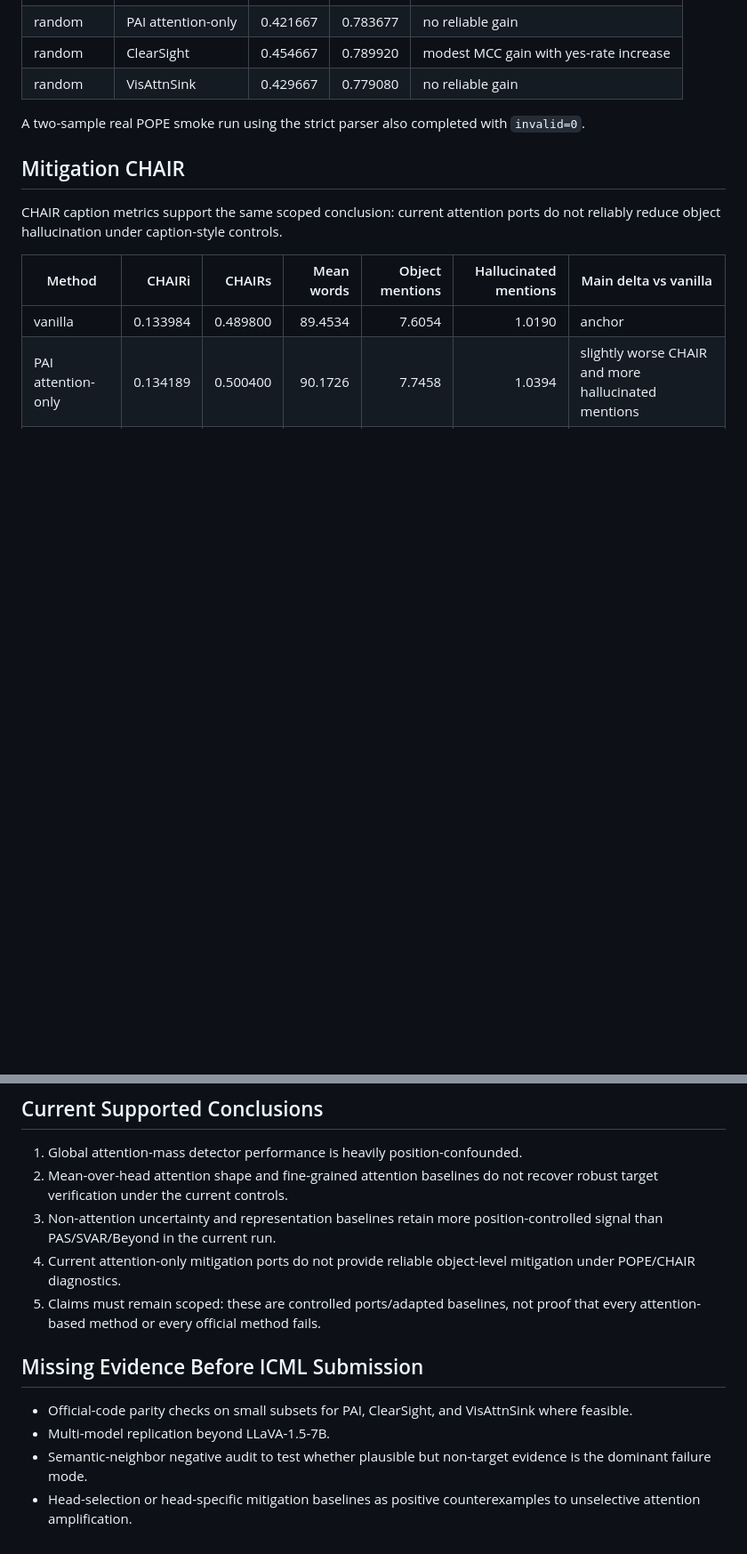
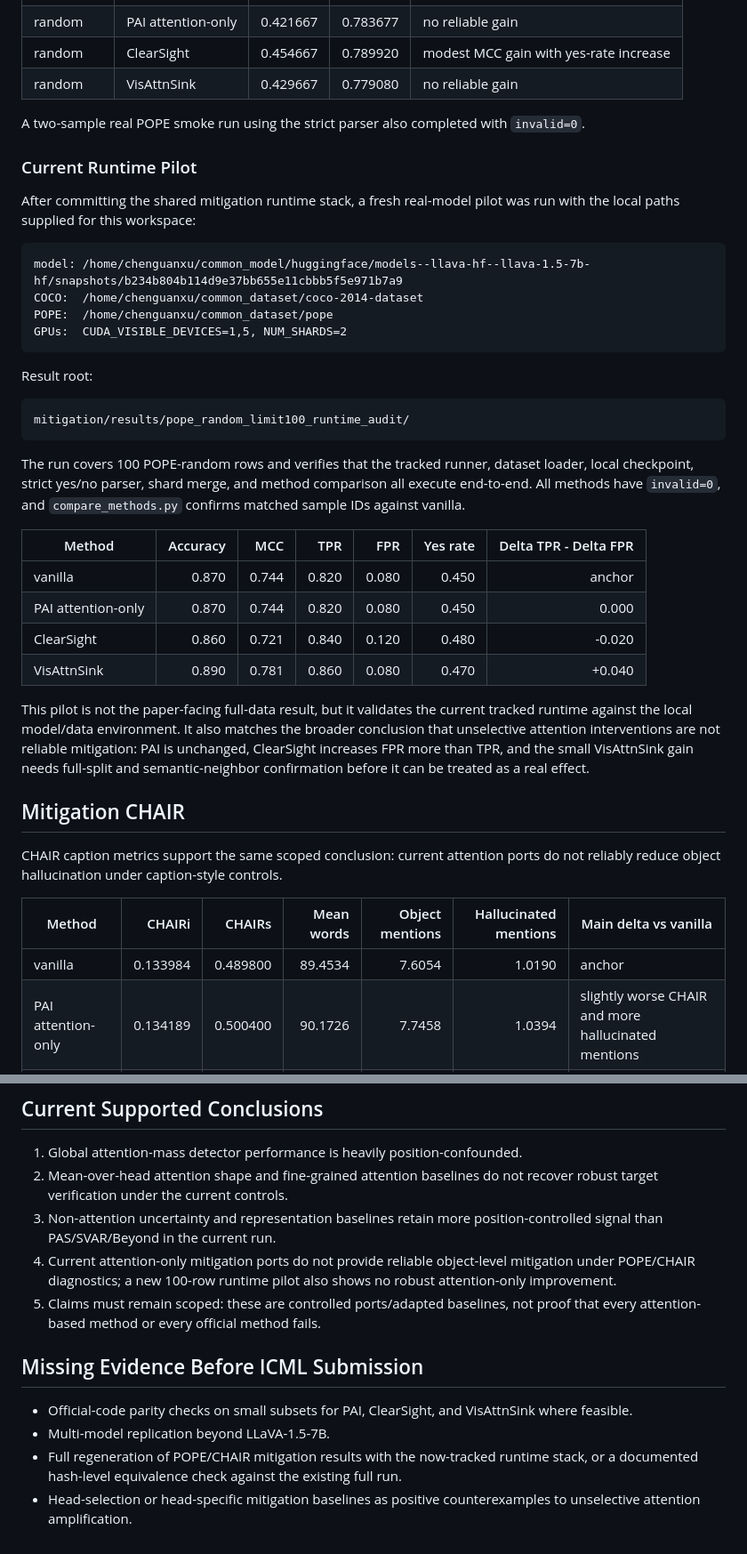
Before and after one commit to chenqaq123/HalluAttn_C, a Markdown page: docs/experiment_accuracy_audit.md, 2 parts joined by grey strips. Shown at 89% size. Rendered like a GitHub page; blank space fills up the shorter version.

Commit message:
Record mitigation runtime audit

````diff
--- a/docs/experiment_accuracy_audit.md
+++ b/docs/experiment_accuracy_audit.md
@@ -100,6 +100,43 @@ Macro pattern from saved metrics:
 A two-sample real POPE smoke run using the strict parser also completed with
 `invalid=0`.
 
+### Current Runtime Pilot
+
+After committing the shared mitigation runtime stack, a fresh real-model pilot
+was run with the local paths supplied for this workspace:
+
+```text
+model: /home/chenguanxu/common_model/huggingface/models--llava-hf--llava-1.5-7b-hf/snapshots/b234b804b114d9e37bb655e11cbbb5f5e971b7a9
+COCO:  /home/chenguanxu/common_dataset/coco-2014-dataset
+POPE:  /home/chenguanxu/common_dataset/pope
+GPUs:  CUDA_VISIBLE_DEVICES=1,5, NUM_SHARDS=2
+```
+
+Result root:
+
+```text
+mitigation/results/pope_random_limit100_runtime_audit/
+```
+
+The run covers 100 POPE-random rows and verifies that the tracked runner,
+dataset loader, local checkpoint, strict yes/no parser, shard merge, and method
+comparison all execute end-to-end. All methods have `invalid=0`, and
+`compare_methods.py` confirms matched sample IDs against vanilla.
+
+| Method | Accuracy | MCC | TPR | FPR | Yes rate | Delta TPR - Delta FPR |
+|---|---:|---:|---:|---:|---:|---:|
+| vanilla | 0.870 | 0.744 | 0.820 | 0.080 | 0.450 | anchor |
+| PAI attention-only | 0.870 | 0.744 | 0.820 | 0.080 | 0.450 | 0.000 |
+| ClearSight | 0.860 | 0.721 | 0.840 | 0.120 | 0.480 | -0.020 |
+| VisAttnSink | 0.890 | 0.781 | 0.860 | 0.080 | 0.470 | +0.040 |
+
+This pilot is not the paper-facing full-data result, but it validates the
+current tracked runtime against the local model/data environment. It also
+matches the broader conclusion that unselective attention interventions are
+not reliable mitigation: PAI is unchanged, ClearSight increases FPR more than
+TPR, and the small VisAttnSink gain needs full-split and semantic-neighbor
+confirmation before it can be treated as a real effect.
+
 ## Mitigation CHAIR
 
 CHAIR caption metrics support the same scoped conclusion: current attention
@@ -120,7 +157,8 @@ ports do not reliably reduce object hallucination under caption-style controls.
 3. Non-attention uncertainty and representation baselines retain more
    position-controlled signal than PAS/SVAR/Beyond in the current run.
 4. Current attention-only mitigation ports do not provide reliable object-level
-   mitigation under POPE/CHAIR diagnostics.
+   mitigation under POPE/CHAIR diagnostics; a new 100-row runtime pilot also
+   shows no robust attention-only improvement.
 5. Claims must remain scoped: these are controlled ports/adapted baselines, not
    proof that every attention-based method or every official method fails.
 
@@ -129,7 +167,8 @@ ports do not reliably reduce object hallucination under caption-style controls.
 - Official-code parity checks on small subsets for PAI, ClearSight, and
   VisAttnSink where feasible.
 - Multi-model replication beyond LLaVA-1.5-7B.
-- Semantic-neighbor negative audit to test whether plausible but non-target
-  evidence is the dominant failure mode.
+- Full regeneration of POPE/CHAIR mitigation results with the now-tracked
+  runtime stack, or a documented hash-level equivalence check against the
+  existing full run.
 - Head-selection or head-specific mitigation baselines as positive
   counterexamples to unselective attention amplification.
````
Also changed, not shown: docs/baseline_reproduction_audit.md (+11 -5 lines).
